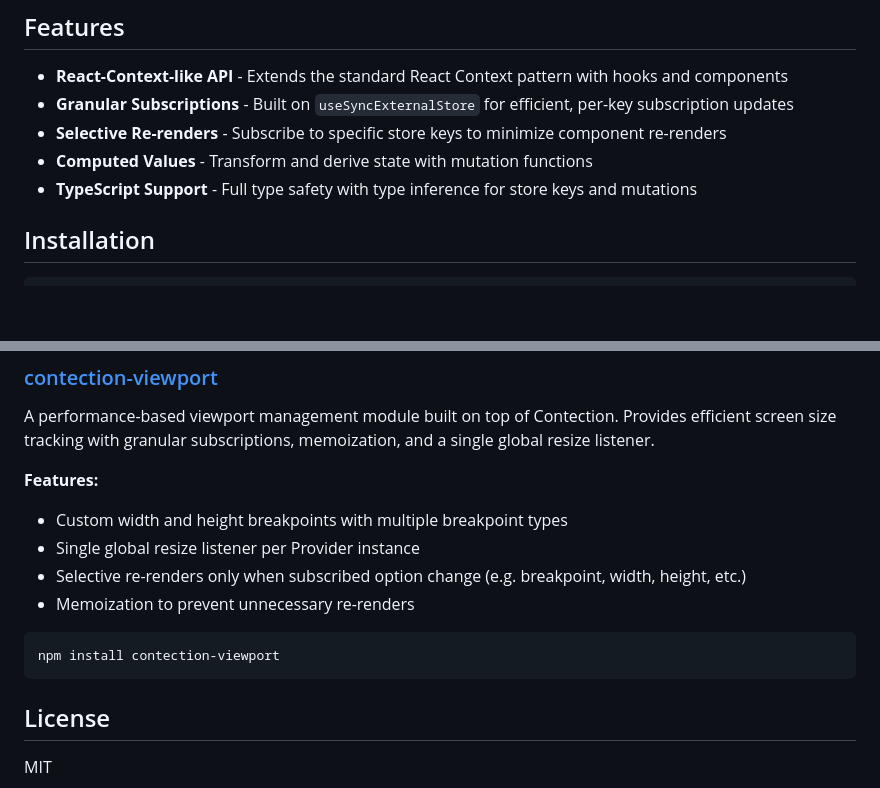
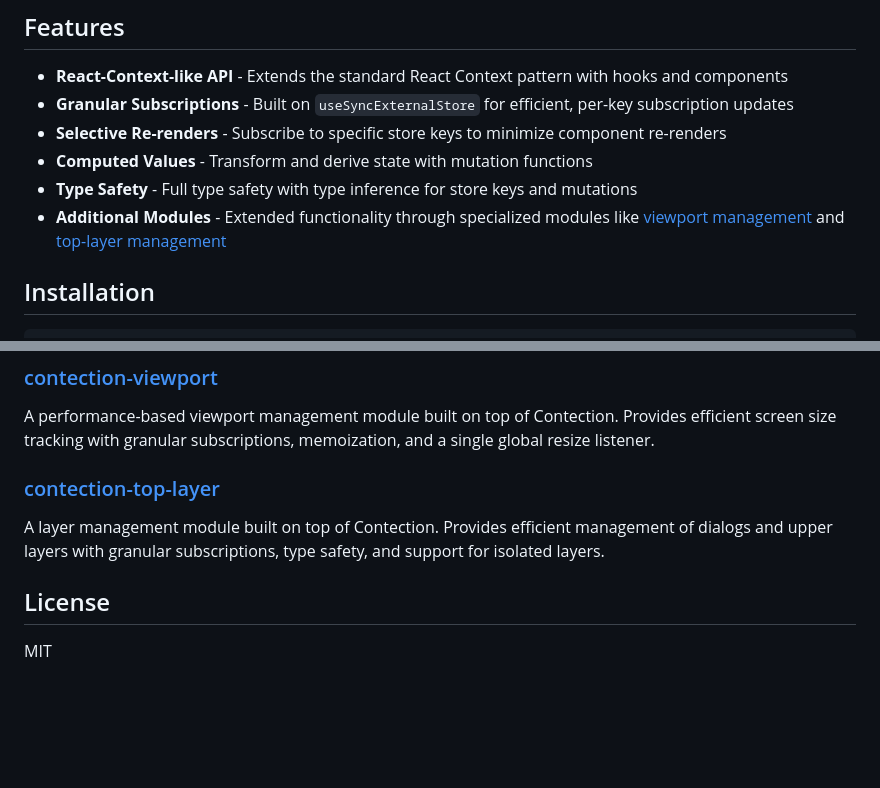
Before and after one commit to alexdln/contection, a Markdown page: README.md, 2 parts joined by grey strips. Rendered like a GitHub page; blank space fills up the shorter version.

Commit message:
issue-43 update readmes with info about top-layer

````diff
--- a/README.md
+++ b/README.md
@@ -8,7 +8,8 @@ A state management library that extends React Context API with fine-grained subs
 - **Granular Subscriptions** - Built on `useSyncExternalStore` for efficient, per-key subscription updates
 - **Selective Re-renders** - Subscribe to specific store keys to minimize component re-renders
 - **Computed Values** - Transform and derive state with mutation functions
-- **TypeScript Support** - Full type safety with type inference for store keys and mutations
+- **Type Safety** - Full type safety with type inference for store keys and mutations
+- **Additional Modules** - Extended functionality through specialized modules like [viewport management](https://github.com/alexdln/contection/tree/main/modules/viewport) and [top-layer management](https://github.com/alexdln/contection/tree/main/modules/top-layer)
 
 ## Installation
 
@@ -741,16 +742,9 @@ Component that consumes the store using render props pattern.
 
 A performance-based viewport management module built on top of Contection. Provides efficient screen size tracking with granular subscriptions, memoization, and a single global resize listener.
 
-**Features:**
+### [contection-top-layer](https://github.com/alexdln/contection/tree/main/modules/top-layer)
 
-- Custom width and height breakpoints with multiple breakpoint types
-- Single global resize listener per Provider instance
-- Selective re-renders only when subscribed option change (e.g. breakpoint, width, height, etc.)
-- Memoization to prevent unnecessary re-renders
-
-```bash
-npm install contection-viewport
-```
+A layer management module built on top of Contection. Provides efficient management of dialogs and upper layers with granular subscriptions, type safety, and support for isolated layers.
 
 ## License
 
````
Also changed, not shown: modules/top-layer/README.md (+1 -1 lines), modules/viewport/README.md (+1 -1 lines).
